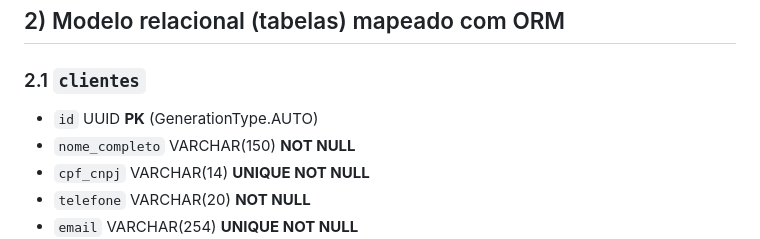
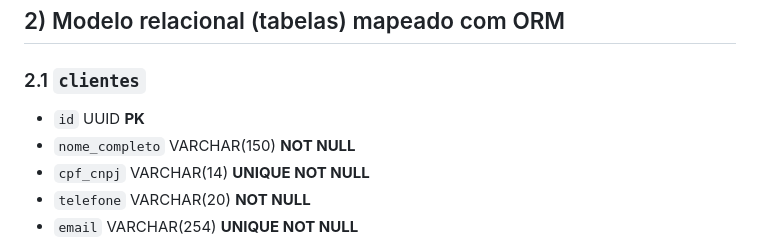
Before and after one commit to rodrigosantoscosta/projeto_tecback, a Markdown page: README.md, the part around the change printed below. GitHub-like rendering.

```diff
--- a/README.md
+++ b/README.md
@@ -11,7 +11,7 @@
 ## 2) Modelo relacional (tabelas) mapeado com ORM
 
 ### 2.1 `clientes`
-- `id` UUID **PK** (GenerationType.AUTO)
+- `id` UUID **PK**
 - `nome_completo` VARCHAR(150) **NOT NULL**
 - `cpf_cnpj` VARCHAR(14) **UNIQUE NOT NULL**
 - `telefone` VARCHAR(20) **NOT NULL**
```
Also changed, not shown: other parts of README.md (+7 -7 lines).
